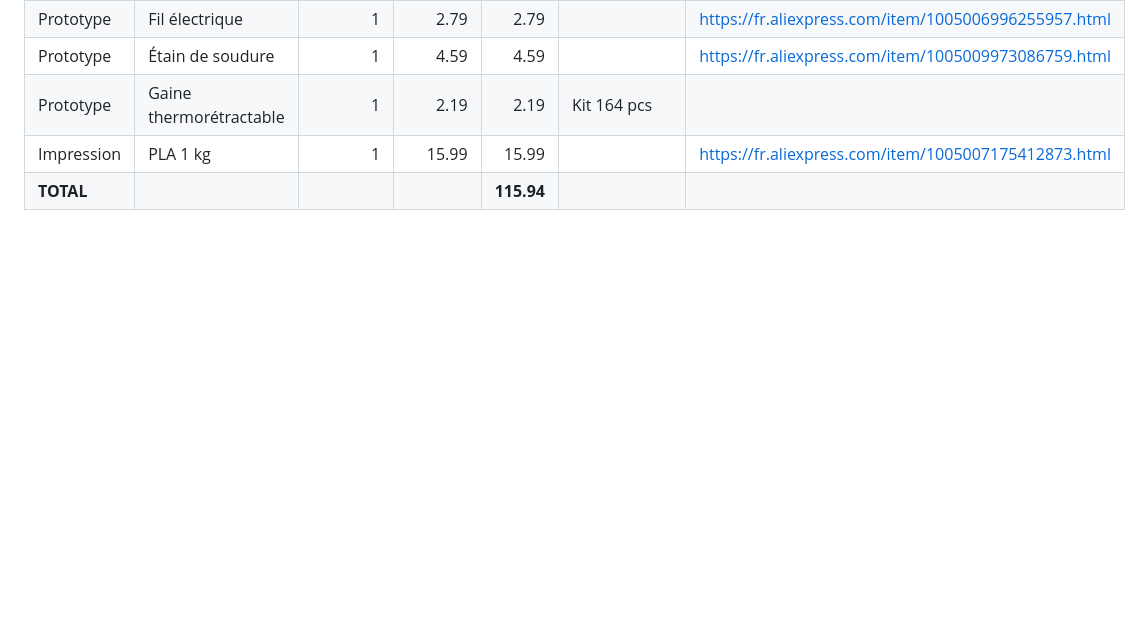
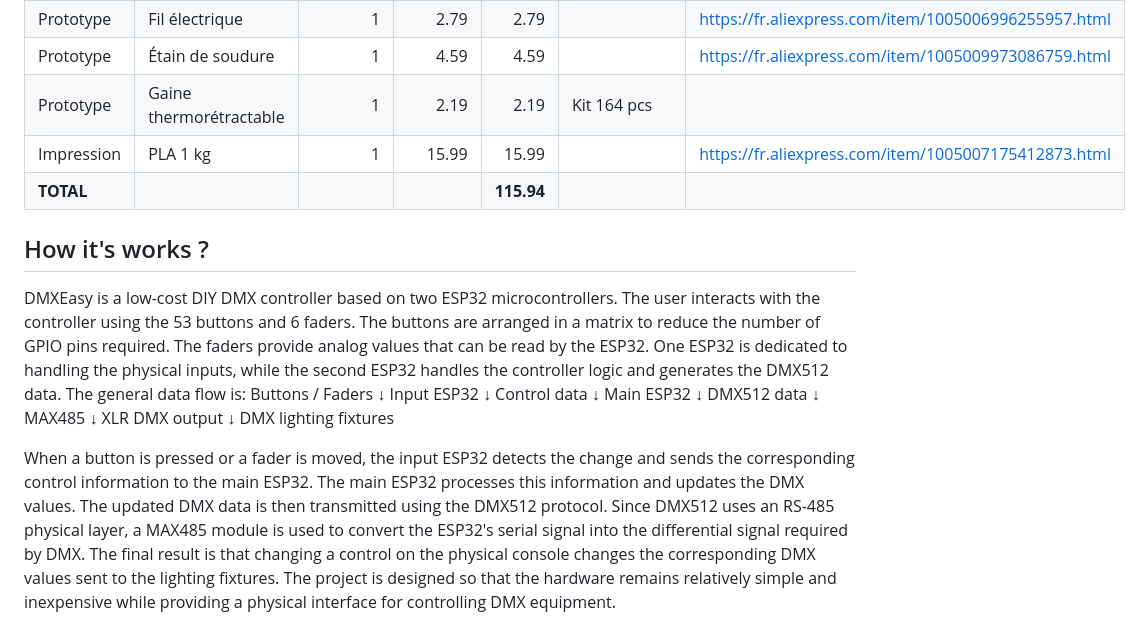
Before and after one commit to llextv/DMXEasy, a Markdown page: README.md, the part around the change. Drawn GitHub-style; blank space fills up the shorter version.

Commit message:
adding review

```diff
--- a/README.md
+++ b/README.md
@@ -69,3 +69,30 @@ See the BOM in [bom.csv](BOM.csv) or at the end of file
 | Prototype  | Gaine thermorétractable                     |        1 |              2.19 |           2.19 | Kit 164 pcs                                    |                                                                                                              |
 | Impression | PLA 1 kg                                    |        1 |             15.99 |          15.99 |                                                | [https://fr.aliexpress.com/item/1005007175412873.html](https://fr.aliexpress.com/item/1005007175412873.html) |
 | **TOTAL**  |                                             |          |                   |     **115.94** |                                                |                                                                                                              |
+
+
+## How it's works ?
+DMXEasy is a low-cost DIY DMX controller based on two ESP32 microcontrollers.
+The user interacts with the controller using the 53 buttons and 6 faders. The buttons are arranged in a matrix to reduce the number of GPIO pins required. The faders provide analog values that can be read by the ESP32.
+One ESP32 is dedicated to handling the physical inputs, while the second ESP32 handles the controller logic and generates the DMX512 data.
+The general data flow is:
+Buttons / Faders
+       ↓
+Input ESP32
+       ↓
+Control data
+       ↓
+Main ESP32
+       ↓
+DMX512 data
+       ↓
+MAX485
+       ↓
+XLR DMX output
+       ↓
+DMX lighting fixtures
+
+When a button is pressed or a fader is moved, the input ESP32 detects the change and sends the corresponding control information to the main ESP32. The main ESP32 processes this information and updates the DMX values.
+The updated DMX data is then transmitted using the DMX512 protocol. Since DMX512 uses an RS-485 physical layer, a MAX485 module is used to convert the ESP32's serial signal into the differential signal required by DMX.
+The final result is that changing a control on the physical console changes the corresponding DMX values sent to the lighting fixtures.
+The project is designed so that the hardware remains relatively simple and inexpensive while providing a physical interface for controlling DMX equipment.
```
